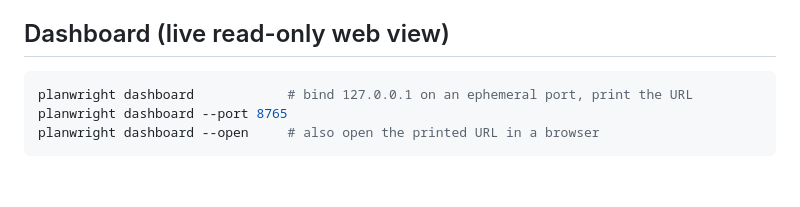
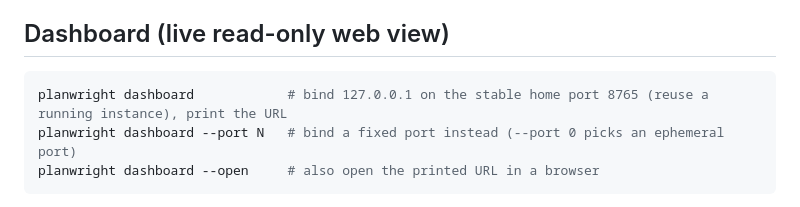
Before and after one commit to eserlxl/planwright, a Markdown page: docs/usage.md, the part around the change. Drawn GitHub-style; blank space fills up the shorter version.

Commit message:
Correct the stale dashboard default-port description in usage.md
usage.md described the no-flag `planwright dashboard` as binding an ephemeral
port, but the shipped default is the stable home port 8765 with single-instance
reuse (dashboard.py DEFAULT_PORT=8765); only --port 0 is ephemeral.

Co-Authored-By: Claude Opus 4.8 <noreply@anthropic.com>

````diff
--- a/docs/usage.md
+++ b/docs/usage.md
@@ -326,8 +326,8 @@ update the clone or copied skill and reload the host context if it caches instru
 ## Dashboard (live read-only web view)
 
 ```bash
-planwright dashboard            # bind 127.0.0.1 on an ephemeral port, print the URL
-planwright dashboard --port 8765
+planwright dashboard            # bind 127.0.0.1 on the stable home port 8765 (reuse a running instance), print the URL
+planwright dashboard --port N   # bind a fixed port instead (--port 0 picks an ephemeral port)
 planwright dashboard --open     # also open the printed URL in a browser
 ```
 
````
